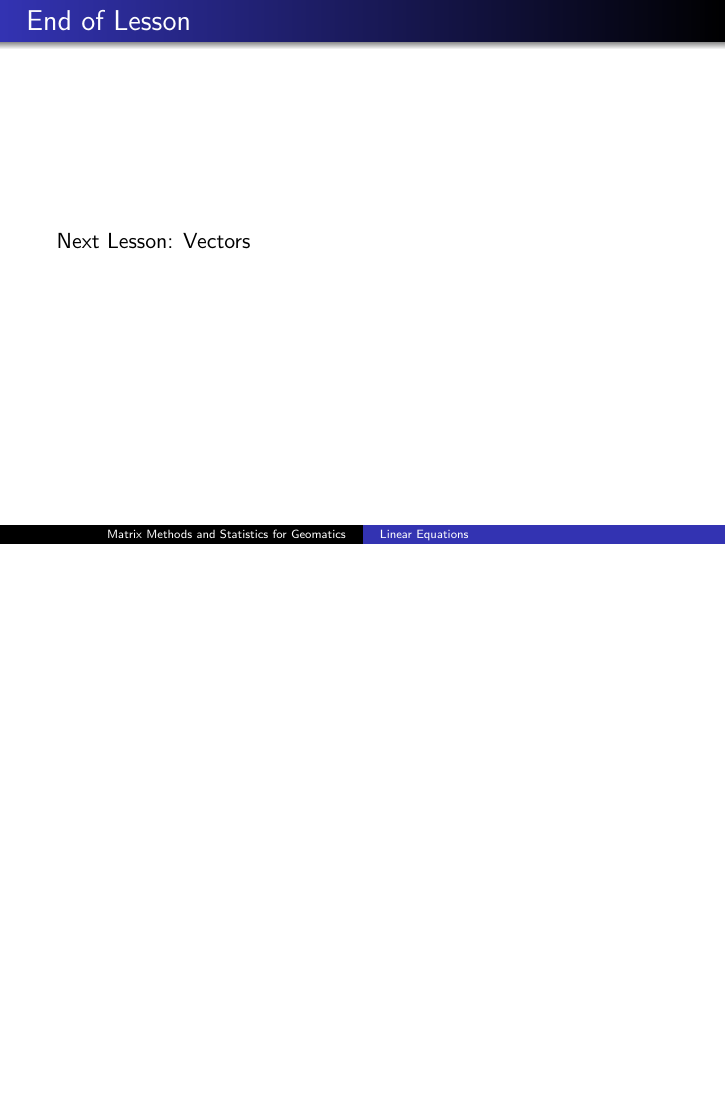
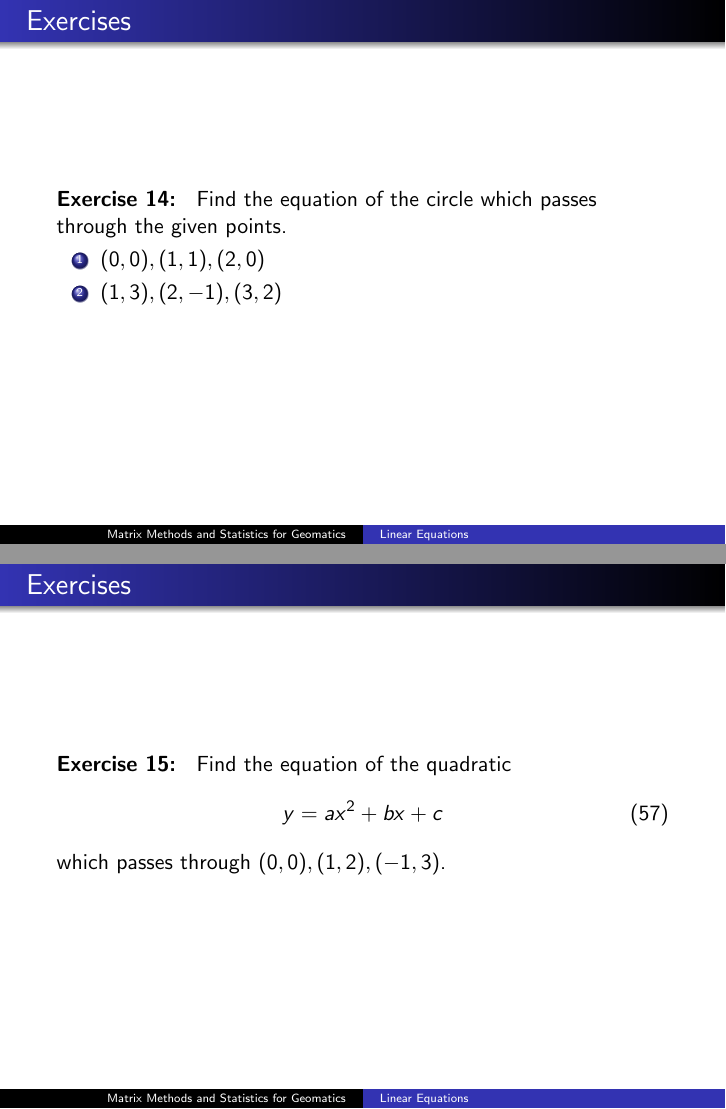
Before and after one commit to befu29aj/cocalc-4821, LaTeX slides (la-02-lineareqs.tex): page 51 of 51 before the commit and pages 51 and 52 of 55 after it, the two joined at a grey line, the shorter picture padded with empty space. Compiled offline with pdfLaTeX.

Commit message:
la-02-lineareqs.tex

```diff
--- a/la-02-lineareqs.tex
+++ b/la-02-lineareqs.tex
@@ -1010,3 +1011,27 @@ S=\left\{\left(x,y,\frac{11}{21},\frac{1}{3}\right)\in\mathbb{R}^{4}\vert{}x=\fr
   \end{equation}
 \end{frame}
 
+% source: Paul C. Shields, page 33
+\begin{frame}
+  \frametitle{Exercises}
+  {\ubung} Find the equation of the circle which passes through the
+  given points.
+  \begin{enumerate}
+  \item $(0,0),(1,1),(2,0)$
+  \item $(1,3),(2,-1),(3,2)$
+  \end{enumerate}
+\end{frame}
+
+\begin{frame}
+  \frametitle{Exercises}
+  {\ubung} Find the equation of the quadratic
+  \begin{equation}
+    \label{eq:kieshiec}
+    y=ax^{2}+bx+c
+  \end{equation}
+which passes through $(0,0),(1,2),(-1,3)$.
+\end{frame}
+
+\begin{frame}
+  \frametitle{Exercises}
+  {\ubung} Find the equation of the cubic
@@ -1012,0 +1042,5 @@ S=\left\{\left(x,y,\frac{11}{21},\frac{1}{3}\right)\in\mathbb{R}^{4}\vert{}x=\fr
+which passes through $(1,0),(0,1),(2,1),(-1,0)$.
+\end{frame}
+
+\begin{frame}
+  \frametitle{Exercises}
```
Also changed, not shown: la-02-lineareqs.tex (13 more changed lines), 1 other file.
